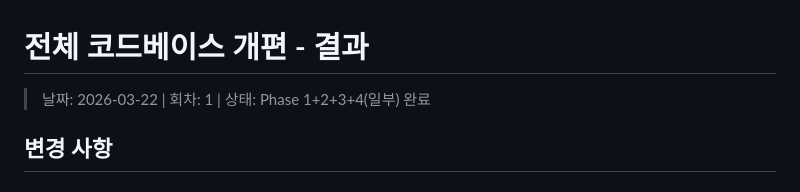
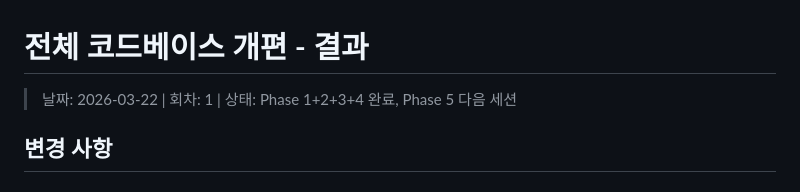
Before and after one commit to AIVA-SaaS/budget-book, a Markdown page: docs/sessions/2026-03-22_1_result.md, the part around the change. Drawn GitHub-style.

Commit message:
docs: Phase 1-4 complete
Co-Authored-By: Claude Opus 4.6 (1M context) <noreply@anthropic.com>

```diff
--- a/docs/sessions/2026-03-22_1_result.md
+++ b/docs/sessions/2026-03-22_1_result.md
@@ -1,5 +1,5 @@
 # 전체 코드베이스 개편 - 결과
-> 날짜: 2026-03-22 | 회차: 1 | 상태: Phase 1+2+3+4(일부) 완료
+> 날짜: 2026-03-22 | 회차: 1 | 상태: Phase 1+2+3+4 완료, Phase 5 다음 세션
 
 ## 변경 사항
 
```
